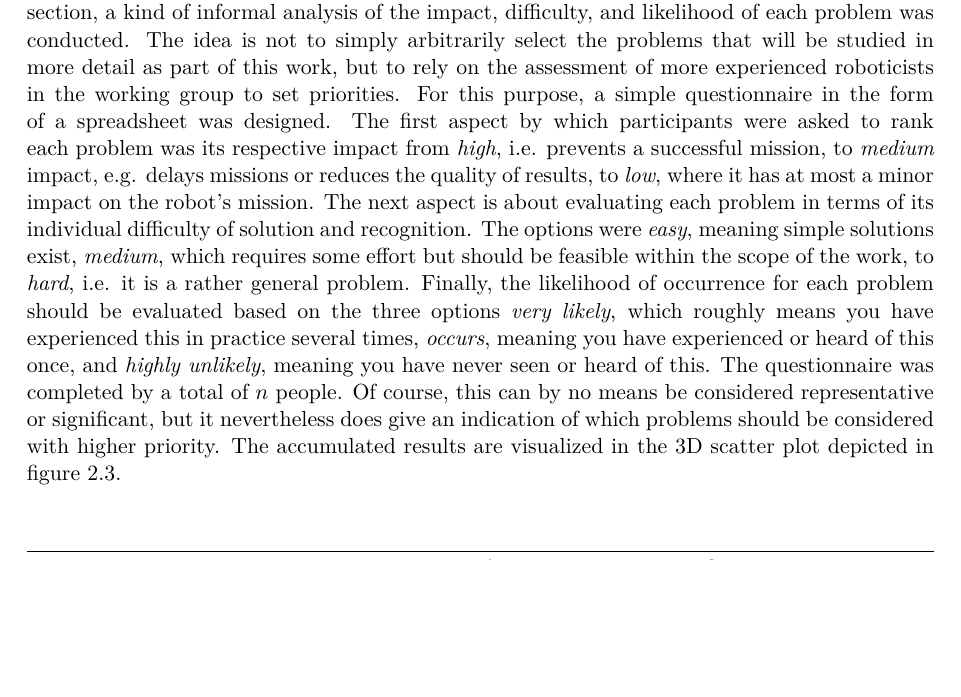
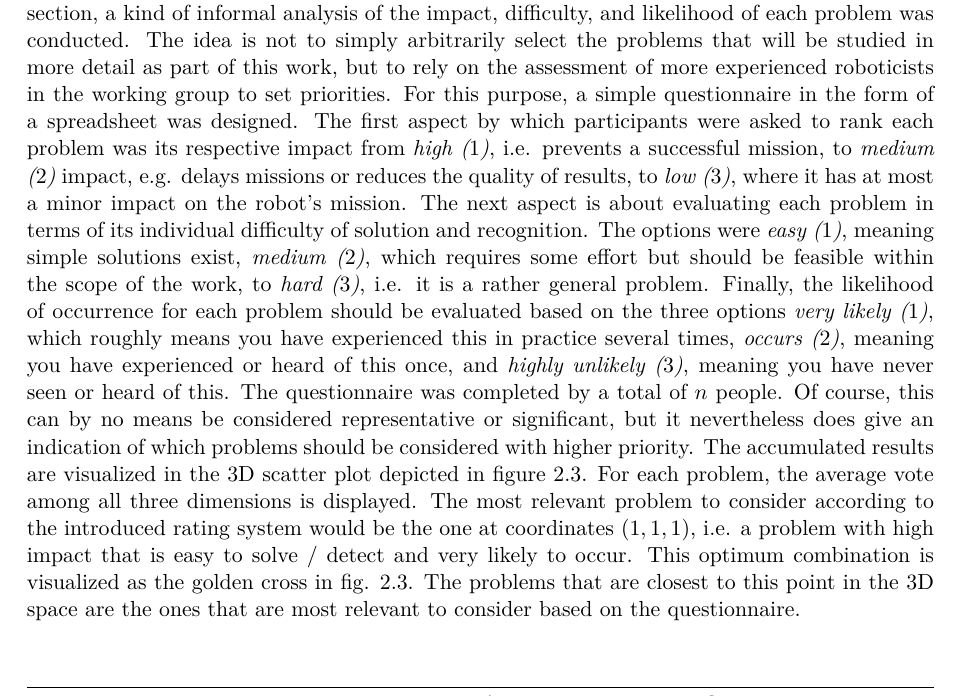
Before and after one commit to tbohne/msc, a LaTeX thesis (thesis/thesis.tex): part of page 23 of 35, cut so that both start at the same text, the shorter picture padded with empty space. Compiled offline with pdfLaTeX.

Commit message:
extend relevance section

```diff
--- a/thesis/thesis.tex
+++ b/thesis/thesis.tex
@@ -518,15 +518,18 @@ To assess the relevance to long-term autonomy of the potential problems introduc
 difficulty, and likelihood of each problem was conducted. The idea is not to simply arbitrarily select the problems that will be studied in more detail
 as part of this work, but to rely on the assessment of more experienced roboticists in the working group to set priorities.
 For this purpose, a simple questionnaire in the form of a spreadsheet was designed. The first aspect by which participants were asked to rank each problem was its
-respective impact from \textit{high}, i.e. prevents a successful mission, to \textit{medium} impact, e.g. delays missions or reduces the quality of results,
-to \textit{low}, where it has at most a minor impact on the robot's mission. The next aspect is about evaluating each problem in terms of its individual difficulty
-of solution and recognition. The options were \textit{easy}, meaning simple solutions exist, \textit{medium}, which requires some effort but should be feasible within
-the scope of the work, to \textit{hard}, i.e. it is a rather general problem. Finally, the likelihood of occurrence for each problem should be evaluated based on the
-three options \textit{very likely}, which roughly means you have experienced this in practice several times, \textit{occurs}, meaning you have experienced or heard of
-this once, and \textit{highly unlikely}, meaning you have never seen or heard of this. The questionnaire was completed by a total of $n$ people. Of course,
+respective impact from \textit{high ($1$)}, i.e. prevents a successful mission, to \textit{medium ($2$)} impact, e.g. delays missions or reduces the quality of results,
+to \textit{low ($3$)}, where it has at most a minor impact on the robot's mission. The next aspect is about evaluating each problem in terms of its individual difficulty
+of solution and recognition. The options were \textit{easy ($1$)}, meaning simple solutions exist, \textit{medium ($2$)}, which requires some effort but should be feasible within
+the scope of the work, to \textit{hard ($3$)}, i.e. it is a rather general problem. Finally, the likelihood of occurrence for each problem should be evaluated based on the
+three options \textit{very likely ($1$)}, which roughly means you have experienced this in practice several times, \textit{occurs ($2$)}, meaning you have experienced or heard of
+this once, and \textit{highly unlikely ($3$)}, meaning you have never seen or heard of this. The questionnaire was completed by a total of $n$ people. Of course,
 this can by no means be considered representative or significant, but it nevertheless does give an indication of which problems should be considered with higher priority.
 The accumulated results are visualized in the 3D scatter plot depicted in figure \ref{fig:questionnaire_results}.
-
+For each problem, the average vote among all three dimensions is displayed. The most relevant problem to consider according to the introduced rating system would be the
+one at coordinates $(1, 1, 1)$, i.e. a problem with high impact that is easy to solve / detect and very likely to occur. This optimum combination is visualized as
+the golden cross in fig. \ref{fig:questionnaire_results}. The problems that are closest to this point in the 3D space are the ones that are most relevant to consider
+based on the questionnaire.
 \begin{figure}[H]
     \centering
     \includegraphics[width=\textwidth]{pics/questionnaire.png}
```
